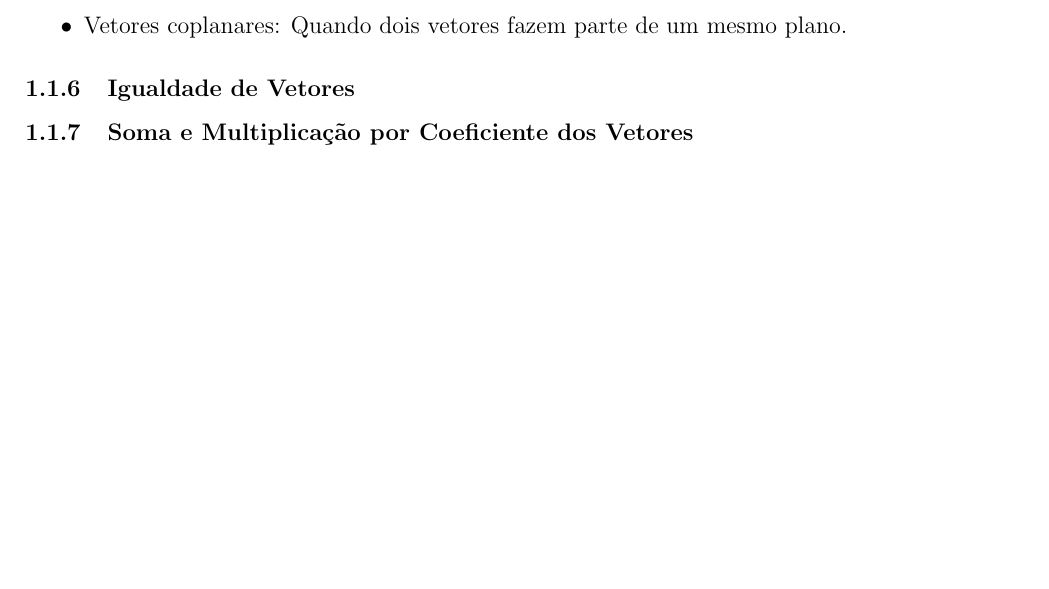
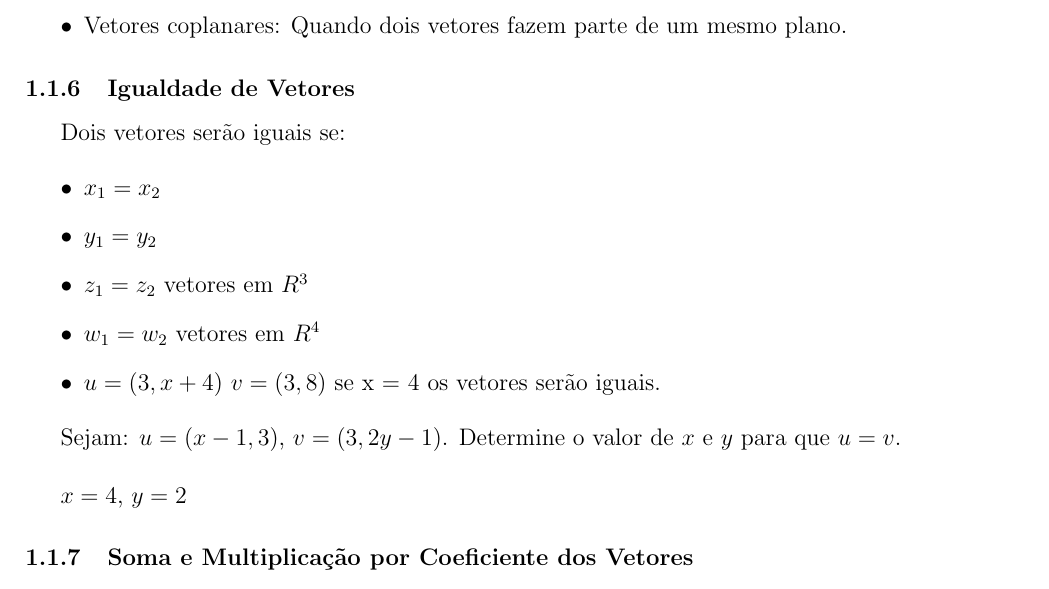
Before and after one commit to alvarengaricardo/quantum_computing, a LaTeX document (notes/notas em Computação Quantica.tex): part of page 6 of 6, cut so that both start at the same text, the shorter picture padded with empty space. Compiled offline with pdfLaTeX.

Commit message:
Igualdade de Vetores

```diff
--- a/notes/notas em Computação Quantica.tex
+++ b/notes/notas em Computação Quantica.tex
@@ -137,6 +137,23 @@ Vetor \textbf{u} = (2,4,3)
 \end{itemize}
 
 \subsubsection{Igualdade de Vetores}
+
+Dois vetores serão iguais se:
+
+\begin{itemize}
+	\item \(x_{1} = x_{2}\)
+	\item \(y_{1} = y_{2}\)
+	\item \(z_{1} = z_{2}\) vetores em \(R^{3}\)
+	\item \(w_{1} = w_{2}\) vetores em \(R^{4}\)
+	\item \(u = (3, x + 4)\) \(v = (3, 8)\) se x = 4 os vetores serão iguais.
+\end{itemize}
+
+Sejam: \(u = (x-1, 3)\), \(v = (3, 2y-1)\). Determine o valor de \(x\) e \(y\) para que \(u = v\).\\
+
+\(x = 4\), \(y = 2\)
+
+
+
 \subsubsection{Soma e Multiplicação por Coeficiente dos Vetores}
 \subsubsection{Produto Escalar dos Vetores (Multiplicação)}
 \subsubsection{Módulo de Um Vetor}
```
Also changed, not shown: notes/notas em Computação Quantica.pdf, 1 other file.
